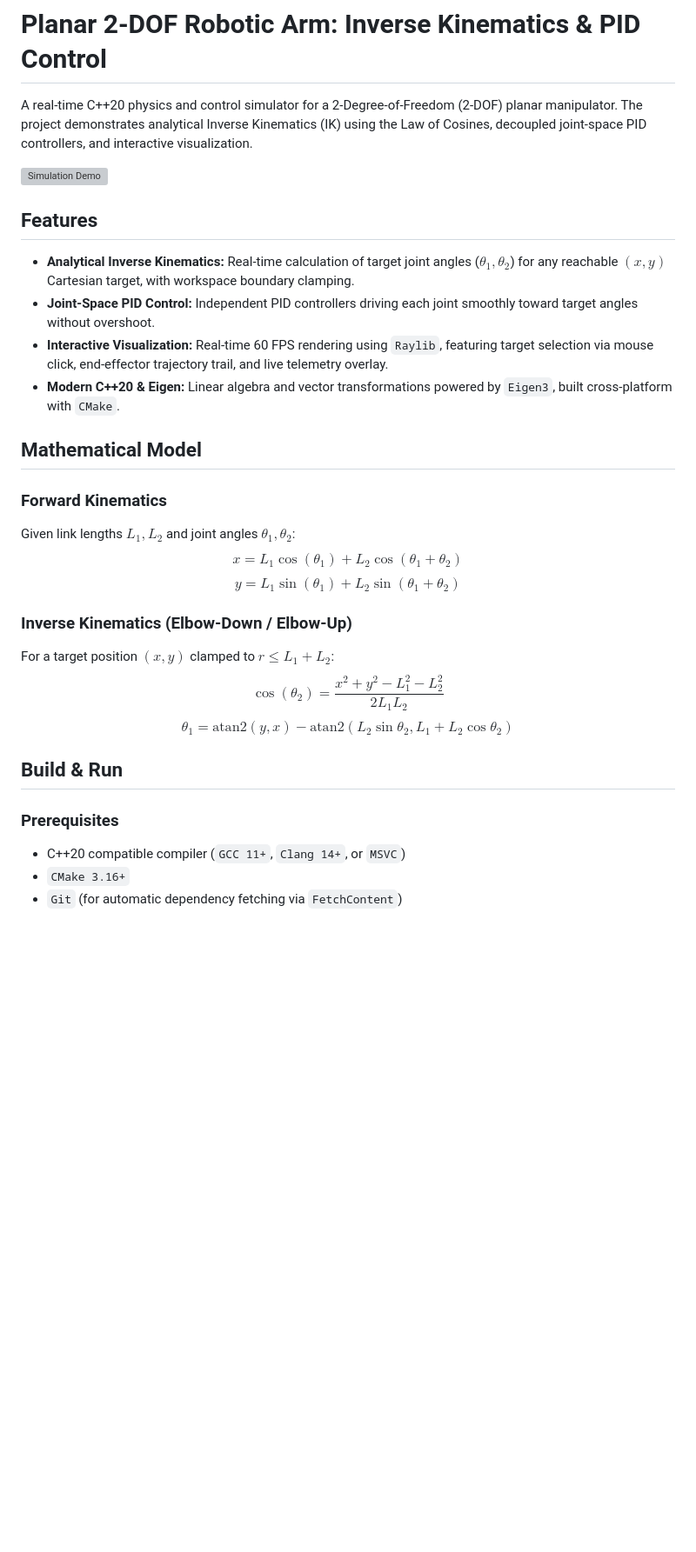
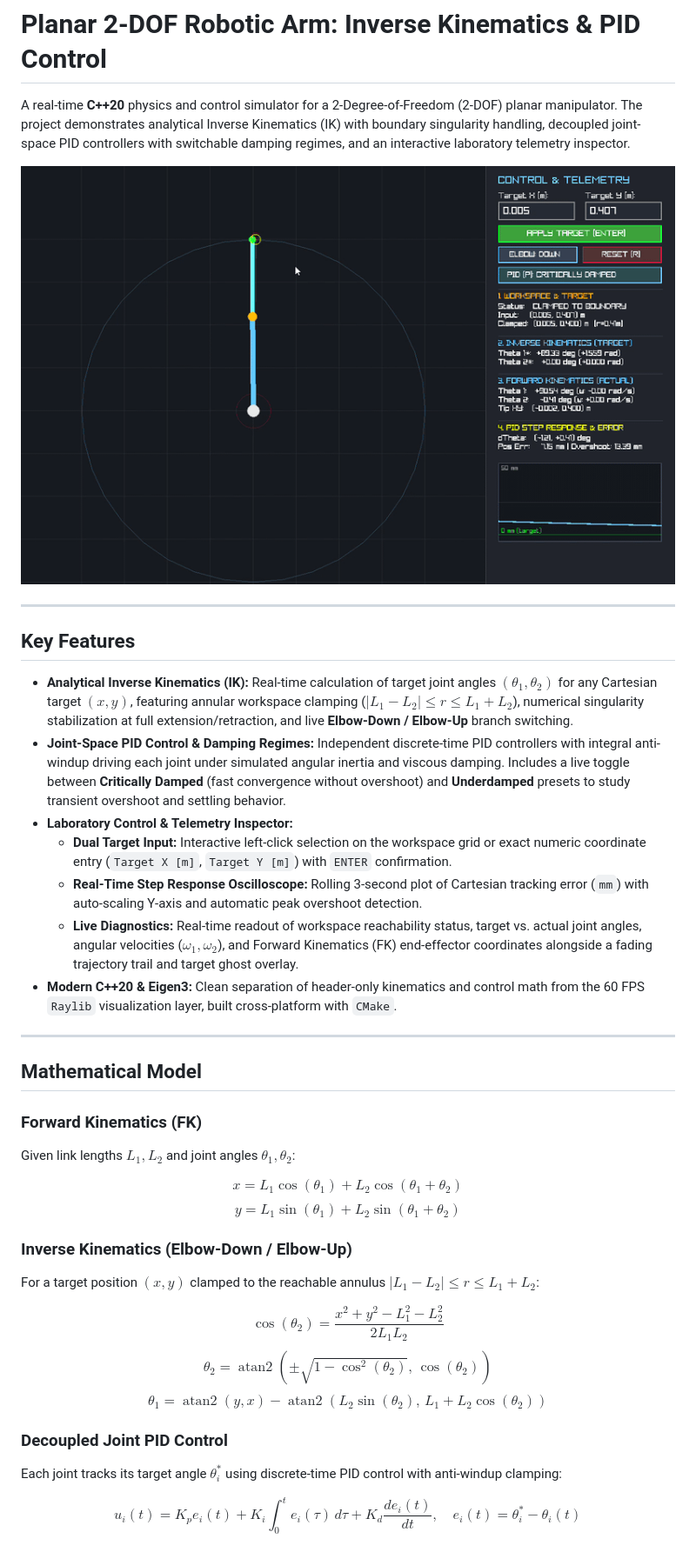
Before and after one commit to Steusix/kinema-core, a Markdown page: README.md, the part around one of its changes. Shown at 87% size. GitHub-like rendering; pictures changed too: assets/demo.gif (added); blank space fills up the shorter version; grey boxes are pictures that could not be loaded.

```diff
--- a/README.md
+++ b/README.md
@@ -1,31 +1,40 @@
 # Planar 2-DOF Robotic Arm: Inverse Kinematics & PID Control
 
-A real-time C++20 physics and control simulator for a 2-Degree-of-Freedom (2-DOF) planar manipulator. The project demonstrates analytical Inverse Kinematics (IK) using the Law of Cosines, decoupled joint-space PID controllers, and interactive visualization.
+A real-time **C++20** physics and control simulator for a 2-Degree-of-Freedom (2-DOF) planar manipulator. The project demonstrates analytical Inverse Kinematics (IK) with boundary singularity handling, decoupled joint-space PID controllers with switchable damping regimes, and an interactive laboratory telemetry inspector.
 
 ![Simulation Demo](assets/demo.gif)
 
-## Features
-* **Analytical Inverse Kinematics:** Real-time calculation of target joint angles ($\theta_1, \theta_2$) for any reachable $(x, y)$ Cartesian target, with workspace boundary clamping.
-* **Joint-Space PID Control:** Independent PID controllers driving each joint smoothly toward target angles without overshoot.
-* **Interactive Visualization:** Real-time 60 FPS rendering using `Raylib`, featuring target selection via mouse click, end-effector trajectory trail, and live telemetry overlay.
-* **Modern C++20 & Eigen:** Linear algebra and vector transformations powered by `Eigen3`, built cross-platform with `CMake`.
+---
+
+## Key Features
+
+- **Analytical Inverse Kinematics (IK):** Real-time calculation of target joint angles $(\theta_1, \theta_2)$ for any Cartesian target $(x, y)$, featuring annular workspace clamping ($\vert{}L_1 - L_2\vert{} \le r \le L_1 + L_2$), numerical singularity stabilization at full extension/retraction, and live **Elbow-Down / Elbow-Up** branch switching.
+- **Joint-Space PID Control & Damping Regimes:** Independent discrete-time PID controllers with integral anti-windup driving each joint under simulated angular inertia and viscous damping. Includes a live toggle between **Critically Damped** (fast convergence without overshoot) and **Underdamped** presets to study transient overshoot and settling behavior.
+- **Laboratory Control & Telemetry Inspector:**
+  - **Dual Target Input:** Interactive left-click selection on the workspace grid or exact numeric coordinate entry (`Target X [m]`, `Target Y [m]`) with `ENTER` confirmation.
+  - **Real-Time Step Response Oscilloscope:** Rolling 3-second plot of Cartesian tracking error (`mm`) with auto-scaling Y-axis and automatic peak overshoot detection.
+  - **Live Diagnostics:** Real-time readout of workspace reachability status, target vs. actual joint angles, angular velocities ($\omega_1, \omega_2$), and Forward Kinematics (FK) end-effector coordinates alongside a fading trajectory trail and target ghost overlay.
+- **Modern C++20 & Eigen3:** Clean separation of header-only kinematics and control math from the 60 FPS `Raylib` visualization layer, built cross-platform with `CMake`.
+
+---
 
 ## Mathematical Model
 
-### Forward Kinematics
+### Forward Kinematics (FK)
 Given link lengths $L_1, L_2$ and joint angles $\theta_1, \theta_2$:
+
 $$x = L_1 \cos(\theta_1) + L_2 \cos(\theta_1 + \theta_2)$$
 $$y = L_1 \sin(\theta_1) + L_2 \sin(\theta_1 + \theta_2)$$
 
 ### Inverse Kinematics (Elbow-Down / Elbow-Up)
-For a target position $(x, y)$ clamped to $r \le L_1 + L_2$:
+For a target position $(x, y)$ clamped to the reachable annulus $\vert{}L_1 - L_2\vert{} \le r \le L_1 + L_2$:
+
 $$\cos(\theta_2) = \frac{x^2 + y^2 - L_1^2 - L_2^2}{2 L_1 L_2}$$
-$$\theta_1 = \text{atan2}(y, x) - \text{atan2}(L_2 \sin\theta_2, L_1 + L_2 \cos\theta_2)$$
+$$\theta_2 = \operatorname{atan2}\left(\pm\sqrt{1 - \cos^2(\theta_2)}, \, \cos(\theta_2)\right)$$
+$$\theta_1 = \operatorname{atan2}(y, x) - \operatorname{atan2}\left(L_2 \sin(\theta_2), \, L_1 + L_2 \cos(\theta_2)\right)$$
 
-## Build & Run
+### Decoupled Joint PID Control
+Each joint tracks its target angle $\theta_i^*$ using discrete-time PID control with anti-windup clamping:
 
-### Prerequisites
-* C++20 compatible compiler (`GCC 11+`, `Clang 14+`, or `MSVC`)
-* `CMake 3.16+`
-* `Git` (for automatic dependency fetching via `FetchContent`)
+$$u_i(t) = K_p e_i(t) + K_i \int_0^t e_i(\tau)\,d\tau + K_d \frac{de_i(t)}{dt}, \quad e_i(t) = \theta_i^* - \theta_i(t)$$
 
```
Also changed, not shown: other parts of README.md (+30 -5 lines), 9 other files.
